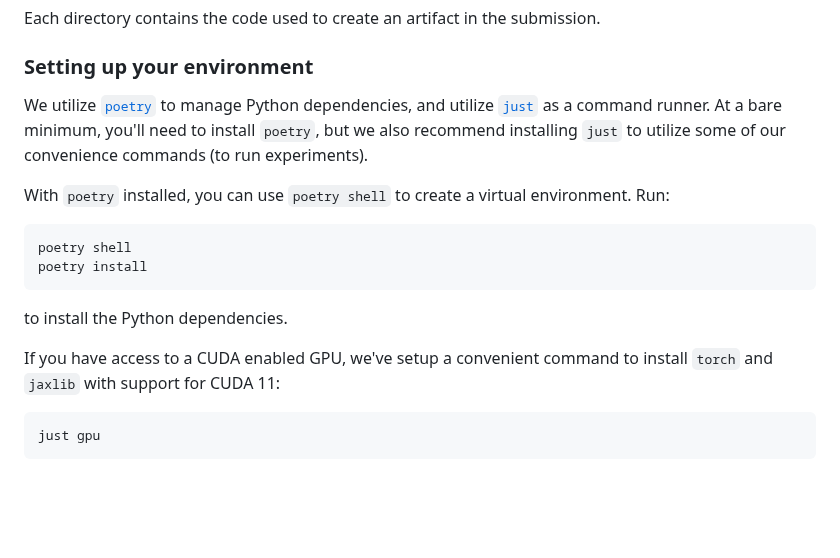
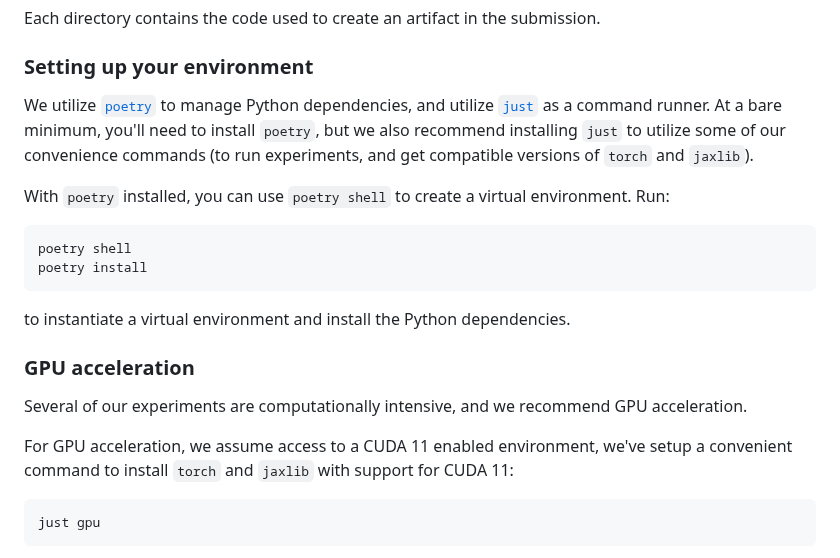
Before and after one commit to probcomp/programmable-vi-pldi-2024, a Markdown page: README.md, the part around the change. Rendered like a GitHub page; blank space fills up the shorter version.

Commit message:
Update to PLDI artifact.

````diff
--- a/README.md
+++ b/README.md
@@ -26,16 +26,20 @@ Each directory contains the code used to create an artifact in the submission.
 
 ### Setting up your environment
 
-We utilize [`poetry`](https://python-poetry.org/docs/#installation) to manage Python dependencies, and utilize [`just`](https://github.com/casey/just) as a command runner. At a bare minimum, you'll need to install `poetry`, but we also recommend installing `just` to utilize some of our convenience commands (to run experiments).
+We utilize [`poetry`](https://python-poetry.org/docs/#installation) to manage Python dependencies, and utilize [`just`](https://github.com/casey/just) as a command runner. At a bare minimum, you'll need to install `poetry`, but we also recommend installing `just` to utilize some of our convenience commands (to run experiments, and get compatible versions of `torch` and `jaxlib`).
 
 With `poetry` installed, you can use `poetry shell` to create a virtual environment. Run:
 ```
 poetry shell
 poetry install
 ```
-to install the Python dependencies.
+to instantiate a virtual environment and install the Python dependencies.
 
-If you have access to a CUDA enabled GPU, we've setup a convenient command to install `torch` and `jaxlib` with support for CUDA 11:
+### GPU acceleration
+
+Several of our experiments are computationally intensive, and we recommend GPU acceleration.
+
+For GPU acceleration, we assume access to a CUDA 11 enabled environment, we've setup a convenient command to install `torch` and `jaxlib` with support for CUDA 11:
 ```
 just gpu
 ```
````
